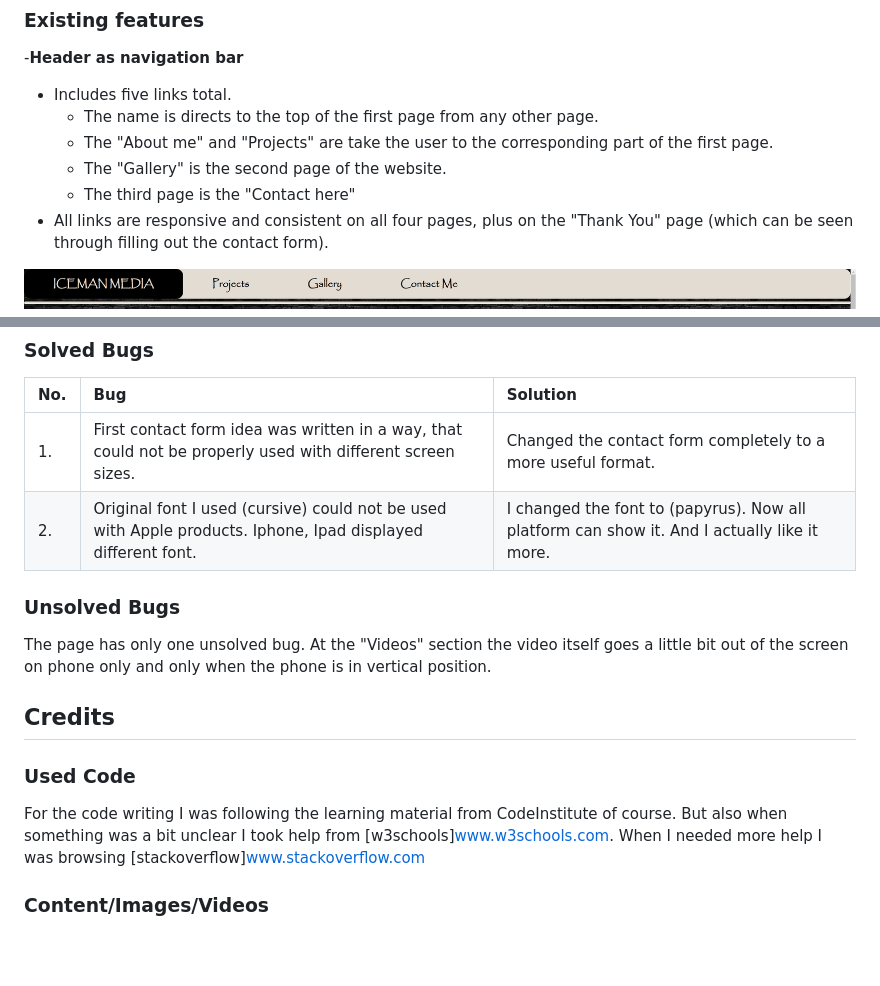
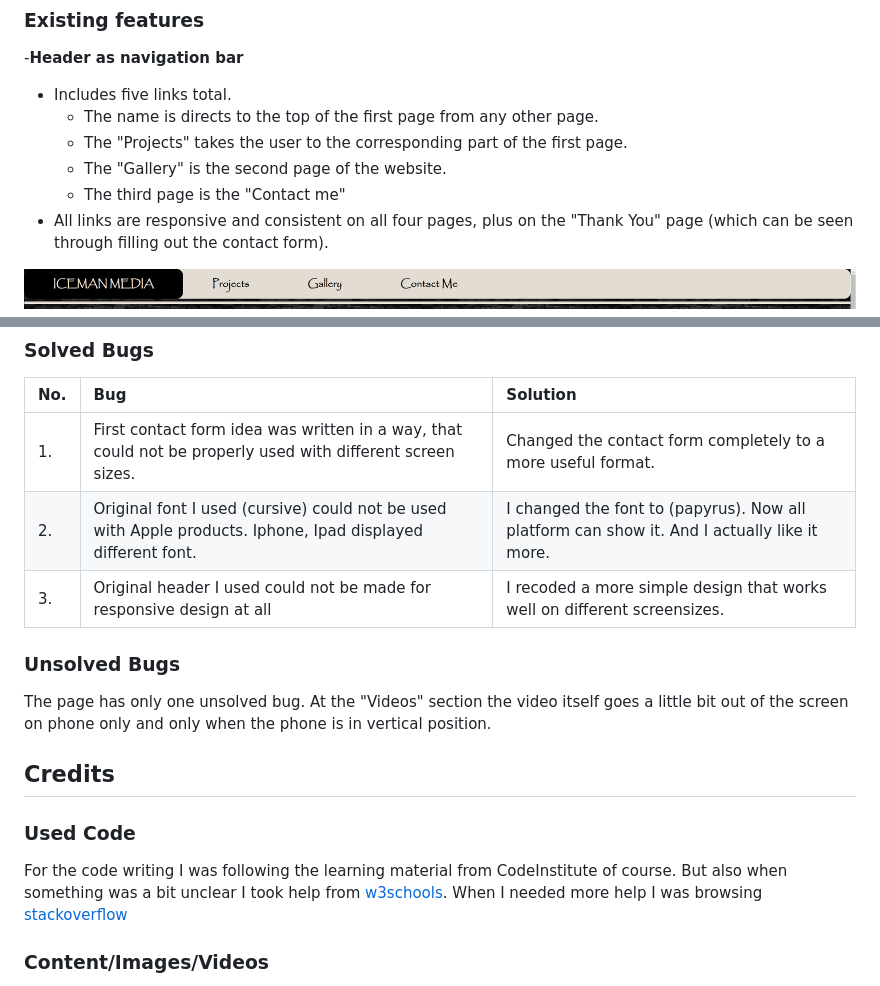
Before and after one commit to Is2dann/Iceman-Media-new, a Markdown page: README.md, 2 parts joined by grey strips. Drawn GitHub-style; blank space fills up the shorter version.

Commit message:
readme corrected

```diff
--- a/README.md
+++ b/README.md
@@ -22,9 +22,9 @@ __Note: The font has been changed to Papyrus for compatibility reasons.__
 -__Header as navigation bar__
 * Includes five links total.
     - The name is directs to the top of the first page from any other page.
-    - The "About me" and "Projects" are take the user to the corresponding part of the first page.
+    - The "Projects" takes the user to the corresponding part of the first page.
     - The "Gallery" is the second page of the website.
-    - The third page is the "Contact here"
+    - The third page is the "Contact me"
 * All links are responsive and consistent on all four pages, plus on the "Thank You" page (which can be seen through filling out the contact form).
 
 ![Header-bar](assets/media/header-bar.png)
@@ -168,6 +171,7 @@ Thank You page - ![HTML-validator](https://validator.w3.org/nu/?doc=https%3A%2F%
 | :--- | :--- | :--- |
 |1.|First contact form idea was written in a way, that could not be properly used with different screen sizes.|Changed the contact form completely to a more useful format.|
 |2.|Original font I used (cursive) could not be used with Apple products. Iphone, Ipad displayed different font.|I changed the font to (papyrus). Now all platform can show it. And I actually like it more.|
+|3.|Original header I used could not be made for responsive design at all|I recoded a more simple design that works well on different screensizes.|
 
 ### Unsolved Bugs
 
@@ -177,8 +181,8 @@ The page has only one unsolved bug. At the "Videos" section the video itself goe
 
 ### Used Code
 
-For the code writing I was following the learning material from CodeInstitute of course. But also when something was a bit unclear I took help from [w3schools]www.w3schools.com.
-When I needed more help I was browsing [stackoverflow]www.stackoverflow.com
+For the code writing I was following the learning material from CodeInstitute of course. But also when something was a bit unclear I took help from [w3schools](www.w3schools.com).
+When I needed more help I was browsing [stackoverflow](www.stackoverflow.com)
 
 ### Content/Images/Videos
 
```
Also changed, not shown: other parts of README.md (+3 -0 lines).
